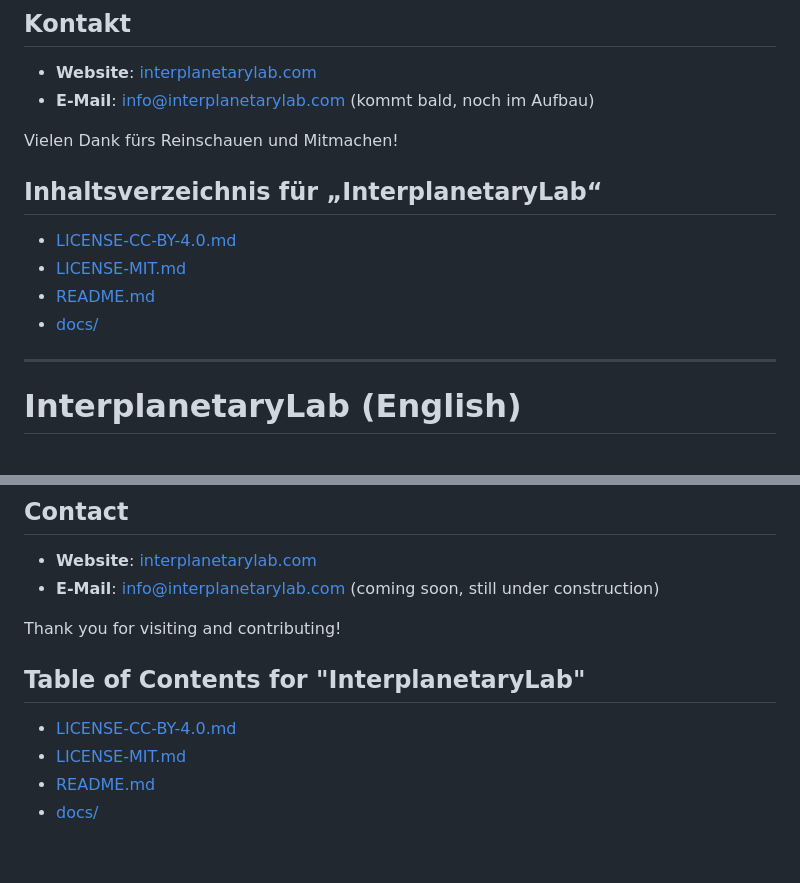
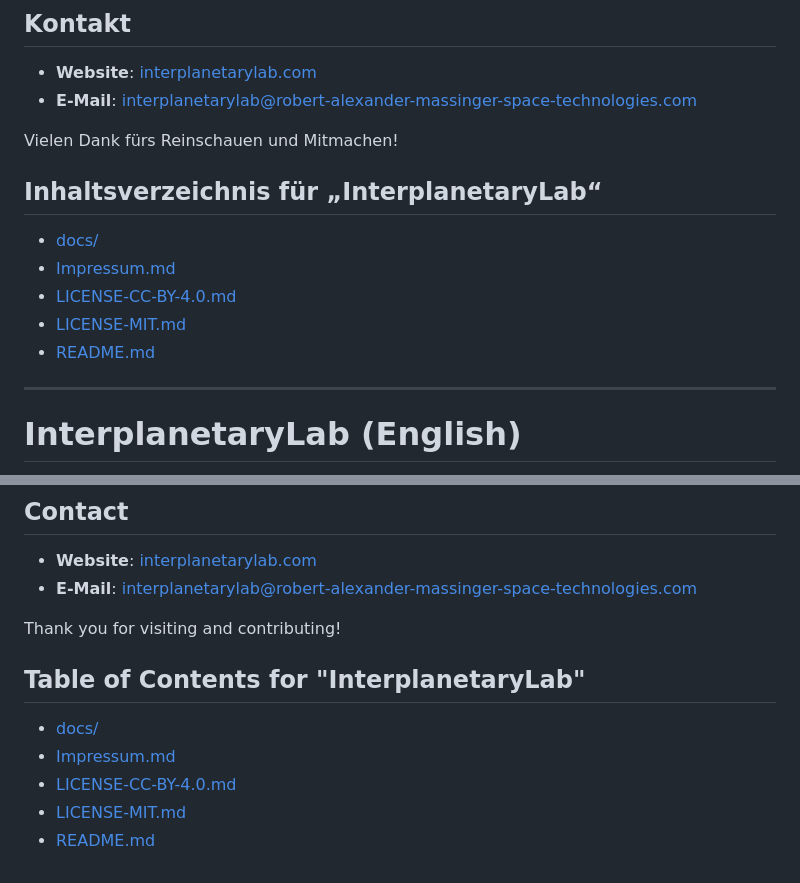
Before and after one commit to robert2100-08-16/InterplanetaryLab, a Markdown page: README.md, 2 parts joined by grey strips. Drawn GitHub-style.

Commit message:
Added impressum and updated contact email

```diff
--- a/README.md
+++ b/README.md
@@ -85,7 +85,7 @@ Bitte halte dich an diese Kategorien, um für alle eine klare Struktur zu gewäh
 ## Kontakt
 
 - **Website**: [interplanetarylab.com](https://interplanetarylab.com)
-- **E-Mail**: [info@interplanetarylab.com](mailto:info@interplanetarylab.com) (kommt bald, noch im Aufbau)
+- **E-Mail**: [interplanetarylab@robert-alexander-massinger-space-technologies.com](mailto:interplanetarylab@robert-alexander-massinger-space-technologies.com)
 
 Vielen Dank fürs Reinschauen und Mitmachen!
 
@@ -93,10 +93,11 @@ Vielen Dank fürs Reinschauen und Mitmachen!
 
 ## Inhaltsverzeichnis für „InterplanetaryLab“
 
+- [docs/](./docs/)
+- [Impressum.md](./Impressum.md)
 - [LICENSE-CC-BY-4.0.md](./LICENSE-CC-BY-4.0.md)
 - [LICENSE-MIT.md](./LICENSE-MIT.md)
 - [README.md](./README.md)
-- [docs/](./docs/)
 
 <!-- AUTO-GENERATED-TOC-DE:END -->
 
@@ -186,7 +187,7 @@ Please follow these categories to maintain a clear structure for all contributor
 ## Contact
 
 - **Website**: [interplanetarylab.com](https://interplanetarylab.com)
-- **E-Mail**: [info@interplanetarylab.com](mailto:info@interplanetarylab.com) (coming soon, still under construction)
+- **E-Mail**: [interplanetarylab@robert-alexander-massinger-space-technologies.com](mailto:interplanetarylab@robert-alexander-massinger-space-technologies.com)
 
 Thank you for visiting and contributing!
 
@@ -195,9 +196,10 @@ Thank you for visiting and contributing!
 
 ## Table of Contents for "InterplanetaryLab"
 
+- [docs/](./docs/)
+- [Impressum.md](./Impressum.md)
 - [LICENSE-CC-BY-4.0.md](./LICENSE-CC-BY-4.0.md)
 - [LICENSE-MIT.md](./LICENSE-MIT.md)
 - [README.md](./README.md)
-- [docs/](./docs/)
 
 <!-- AUTO-GENERATED-TOC-EN:END -->
```
Also changed, not shown: Impressum.md (added, +105 -0 lines).
